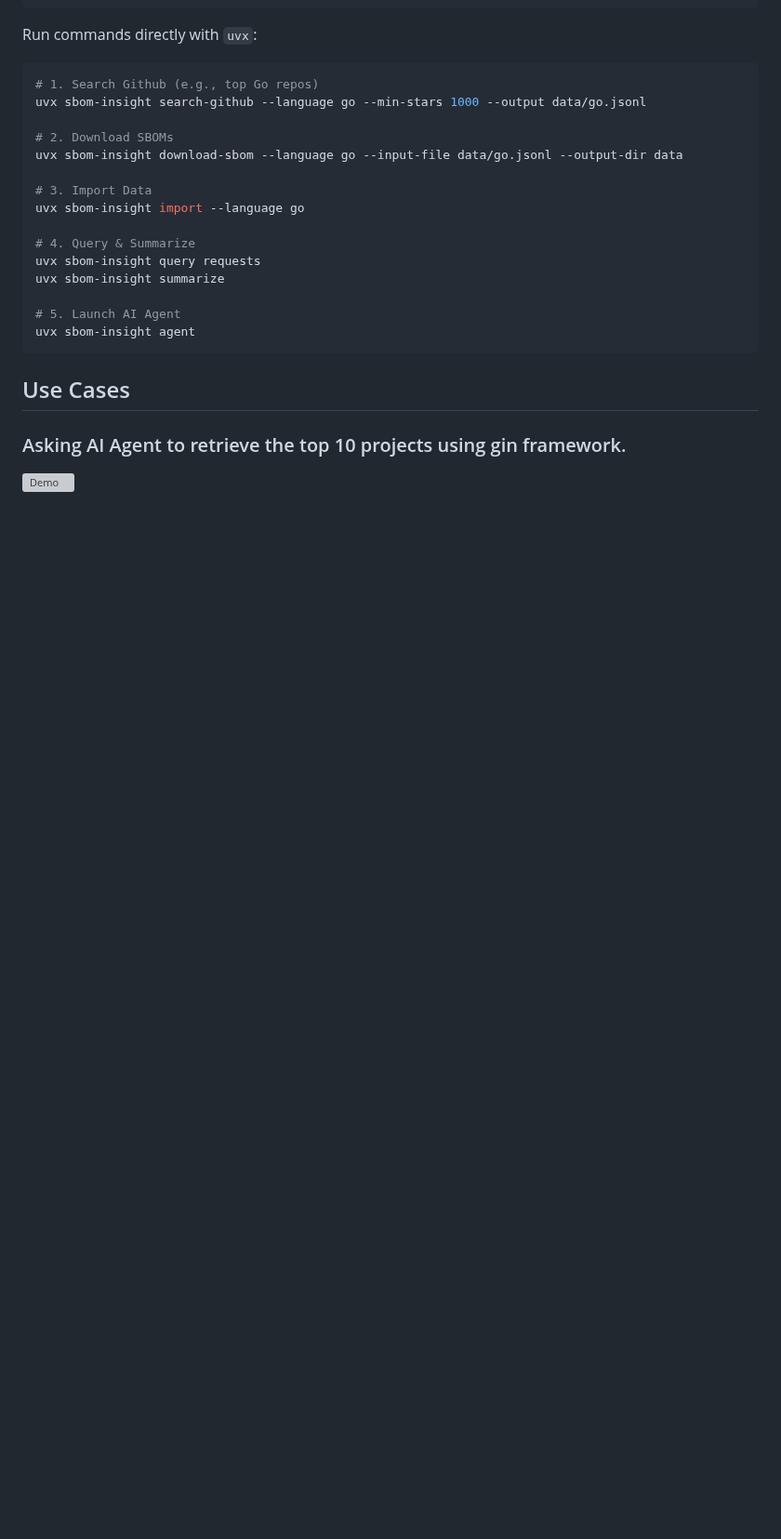
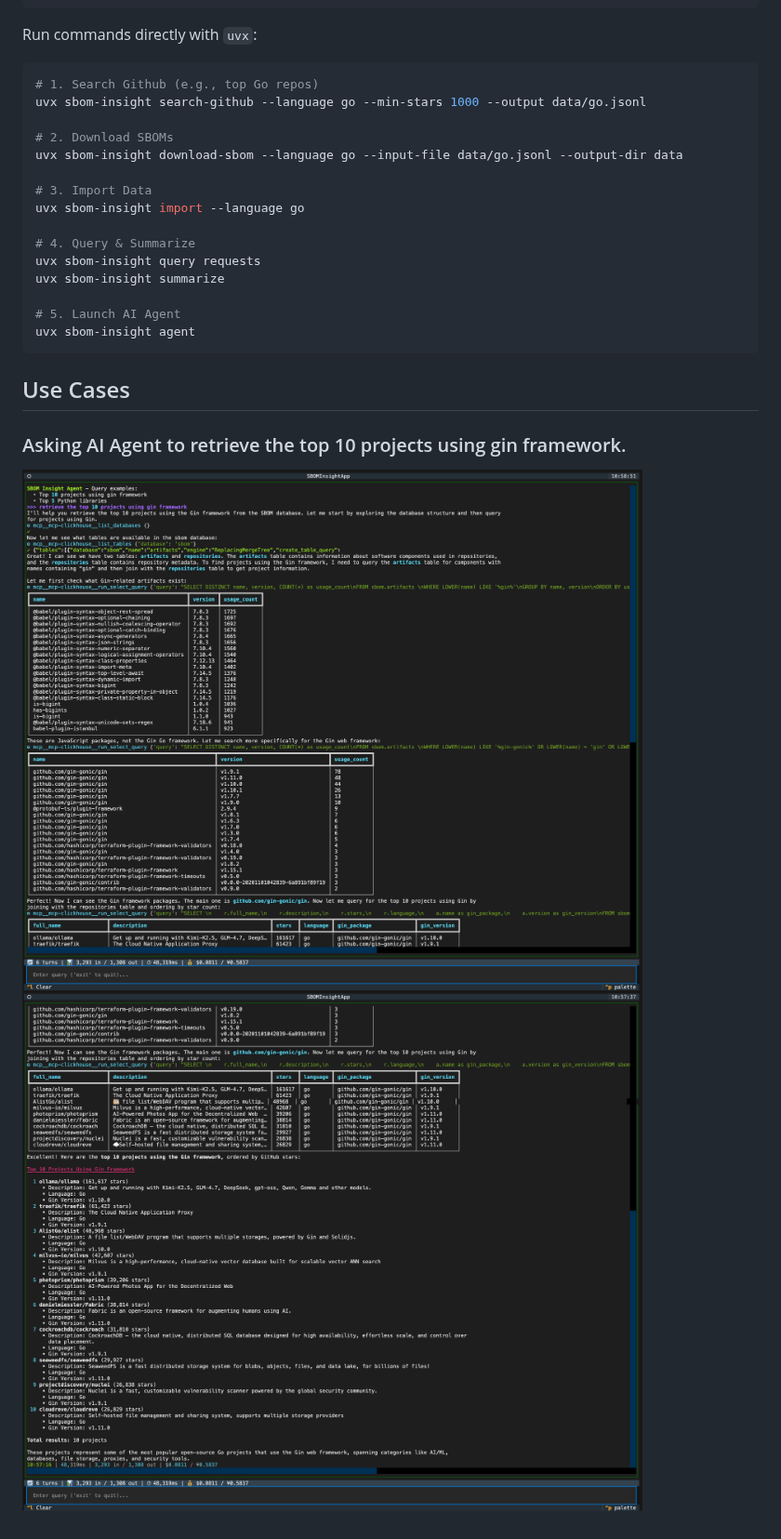
Before and after one commit to WangYihang/ChatSBOM, a Markdown page: README.md, the part around the change. Shown at 93% size. GitHub-like rendering; pictures changed too: figures/use-cases/gin/01.png (added), figures/use-cases/gin/02.png (added); blank space fills up the shorter version; grey boxes are pictures that could not be loaded.

Commit message:
docs: Update README demo images by replacing a single GIF reference with two new PNGs and deleting the old demo image.

```diff
--- a/README.md
+++ b/README.md
@@ -58,4 +58,5 @@ uvx sbom-insight agent
 
 ### Asking AI Agent to retrieve the top 10 projects using gin framework.
 
-![Demo](figures/demo.gif)
+![01](figures/use-cases/gin/01.png)
+![02](figures/use-cases/gin/02.png)
```
Also changed, not shown: figures/demo.png (deleted).
